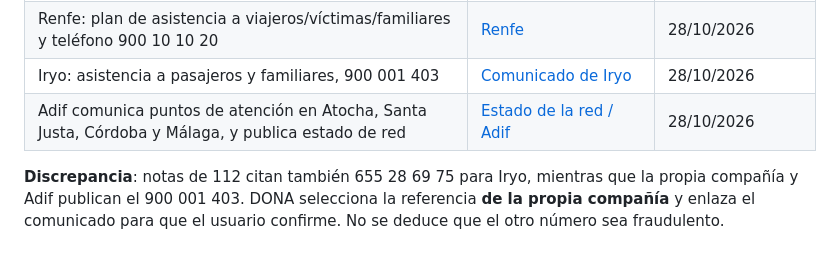
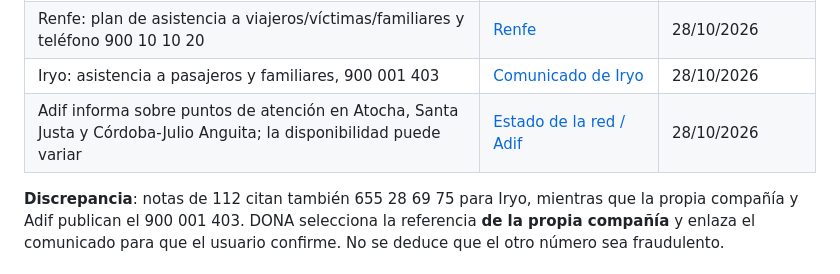
Before and after one commit to nicolasbeneitofiles05-create/dona, a Markdown page: docs/URDA-FAMILY-HELP.md, the part around the change. GitHub-like rendering.

Commit message:
docs: correct station list to Adif primary source

```diff
--- a/docs/URDA-FAMILY-HELP.md
+++ b/docs/URDA-FAMILY-HELP.md
@@ -12,7 +12,7 @@ Piloto **estático, editorial y no publicado** preparado para el accidente ferro
 | Accidente ferroviario en Urda; línea familiar gratuita 900 122 112 | [112 Castilla-La Mancha / PLATECAM](https://112.castillalamancha.es/112/emergencias-e-incidencias/platecam-activado-en-la-provincia-de-toledo) | 28/10/2026 |
 | Renfe: plan de asistencia a viajeros/víctimas/familiares y teléfono 900 10 10 20 | [Renfe](https://grupo.renfe.com/es/es/sala-de-prensa/noticias/2026/10/comunicado-renfe-accidente-urda) | 28/10/2026 |
 | Iryo: asistencia a pasajeros y familiares, 900 001 403 | [Comunicado de Iryo](https://iryo.eu/en/new/comunicado-de-prensa-accidente-ferroviario-en-urda) | 28/10/2026 |
-| Adif comunica puntos de atención en Atocha, Santa Justa, Córdoba y Málaga, y publica estado de red | [Estado de la red / Adif](https://www.adif.es/viajeros/estado-de-la-red) | 28/10/2026 |
+| Adif informa sobre puntos de atención en Atocha, Santa Justa y Córdoba-Julio Anguita; la disponibilidad puede variar | [Estado de la red / Adif](https://www.adif.es/viajeros/estado-de-la-red) | 28/10/2026 |
 
 **Discrepancia**: notas de 112 citan también 655 28 69 75 para Iryo, mientras que la propia compañía y Adif publican el 900 001 403. DONA selecciona la referencia **de la propia compañía** y enlaza el comunicado para que el usuario confirme. No se deduce que el otro número sea fraudulento.
 
```
